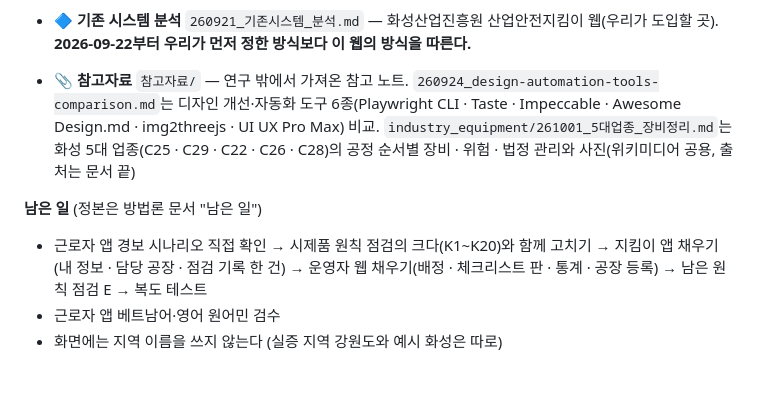
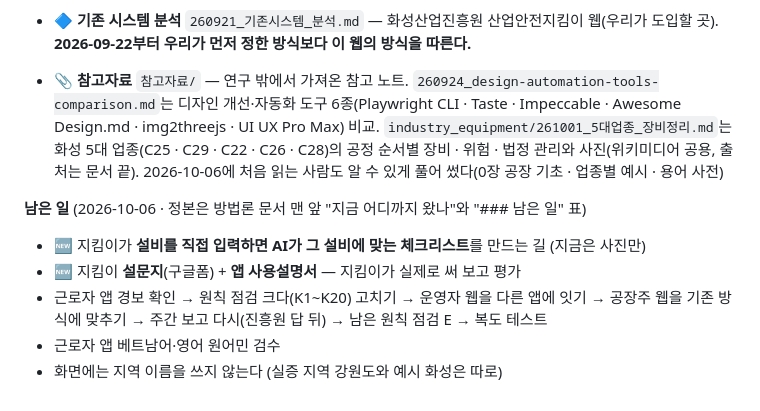
Before and after one commit to BlueWorks24/Industrial_Safety_AI_UIUX, a Markdown page: README.md, the part around the change. Rendered like a GitHub page.

Commit message:
docs: 진행 상황과 남은 일을 10-06 기준으로, 설비 입력 AI 체크리스트·지킴이 설문과 설명서 추가
Co-Authored-By: Claude Opus 5.5 <noreply@anthropic.com>

```diff
--- a/README.md
+++ b/README.md
@@ -25,9 +25,11 @@ TM_guide 미적용 — 자유형식.
 - 🔷 **2026-09-28 · 10-01 지킴이 앱 다듬기** — 점검 쪽 나누기, 지도 구 구획과 공장 핀, 오늘 할 일 AI 요약, 주간 보고를 기존 양식대로(진흥원 답 받은 뒤 다시 만들기로 보류), 홈 단추 "전화 걸기".
 - 🔷 **2026-10-01 운영자 웹** — 탭 일곱(홈 · 점검 · 공장 · 점검조 · 체크리스트 · 통계 · 공지·자료)을 모두 만들고 홈을 다듬음: 지도(휠 확대 · 끌기 · 공장 찾기와 연관 검색어 · 핀 위 공장 정보 · 현재 위치), 점검 건수 그래프와 점검실적 원 그래프, 점검조 조별 막대와 담당 구역, AI스러운 장식 걷기. 정리는 `시제품/README.md` "운영자 웹 일곱 탭".
 - 🔷 **기존 시스템 분석** `260921_기존시스템_분석.md` — 화성산업진흥원 산업안전지킴이 웹(우리가 도입할 곳). **2026-09-22부터 우리가 먼저 정한 방식보다 이 웹의 방식을 따른다.**
-- 📎 **참고자료** `참고자료/` — 연구 밖에서 가져온 참고 노트. `260924_design-automation-tools-comparison.md`는 디자인 개선·자동화 도구 6종(Playwright CLI · Taste · Impeccable · Awesome Design.md · img2threejs · UI UX Pro Max) 비교. `industry_equipment/261001_5대업종_장비정리.md`는 화성 5대 업종(C25 · C29 · C22 · C26 · C28)의 공정 순서별 장비 · 위험 · 법정 관리와 사진(위키미디어 공용, 출처는 문서 끝)
+- 📎 **참고자료** `참고자료/` — 연구 밖에서 가져온 참고 노트. `260924_design-automation-tools-comparison.md`는 디자인 개선·자동화 도구 6종(Playwright CLI · Taste · Impeccable · Awesome Design.md · img2threejs · UI UX Pro Max) 비교. `industry_equipment/261001_5대업종_장비정리.md`는 화성 5대 업종(C25 · C29 · C22 · C26 · C28)의 공정 순서별 장비 · 위험 · 법정 관리와 사진(위키미디어 공용, 출처는 문서 끝). 2026-10-06에 처음 읽는 사람도 알 수 있게 풀어 썼다(0장 공장 기초 · 업종별 예시 · 용어 사전)
 
-**남은 일** (정본은 방법론 문서 "남은 일")
-- 근로자 앱 경보 시나리오 직접 확인 → 시제품 원칙 점검의 크다(K1~K20)와 함께 고치기 → 지킴이 앱 채우기(내 정보 · 담당 공장 · 점검 기록 한 건) → 운영자 웹 채우기(배정 · 체크리스트 판 · 통계 · 공장 등록) → 남은 원칙 점검 E → 복도 테스트
+**남은 일** (2026-10-06 · 정본은 방법론 문서 맨 앞 "지금 어디까지 왔나"와 "### 남은 일" 표)
+- 🆕 지킴이가 **설비를 직접 입력하면 AI가 그 설비에 맞는 체크리스트**를 만드는 길 (지금은 사진만)
+- 🆕 지킴이 **설문지**(구글폼) + **앱 사용설명서** — 지킴이가 실제로 써 보고 평가
+- 근로자 앱 경보 확인 → 원칙 점검 크다(K1~K20) 고치기 → 운영자 웹을 다른 앱에 잇기 → 공장주 웹을 기존 방식에 맞추기 → 주간 보고 다시(진흥원 답 뒤) → 남은 원칙 점검 E → 복도 테스트
 - 근로자 앱 베트남어·영어 원어민 검수
 - 화면에는 지역 이름을 쓰지 않는다 (실증 지역 강원도와 예시 화성은 따로)
```
Also changed, not shown: 260914_UIUX_개발_방법론.md (+41 -24 lines).
